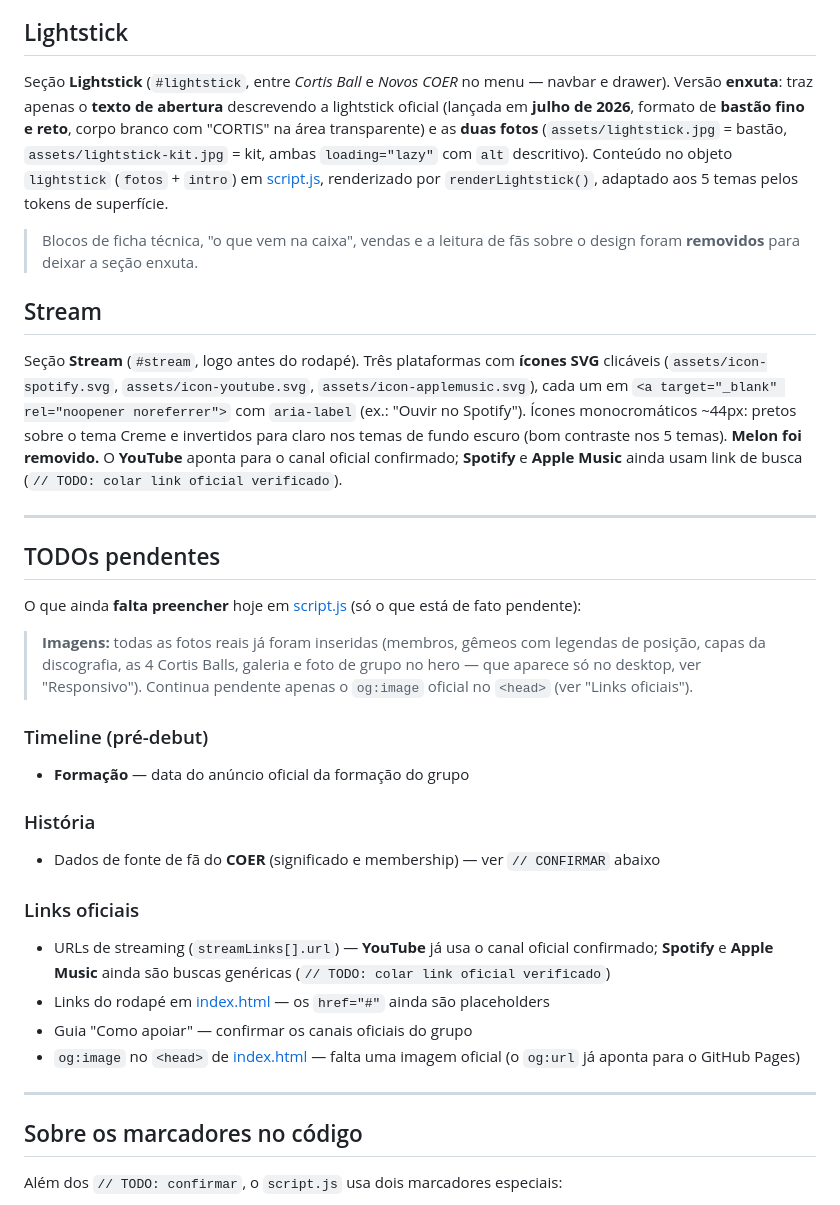
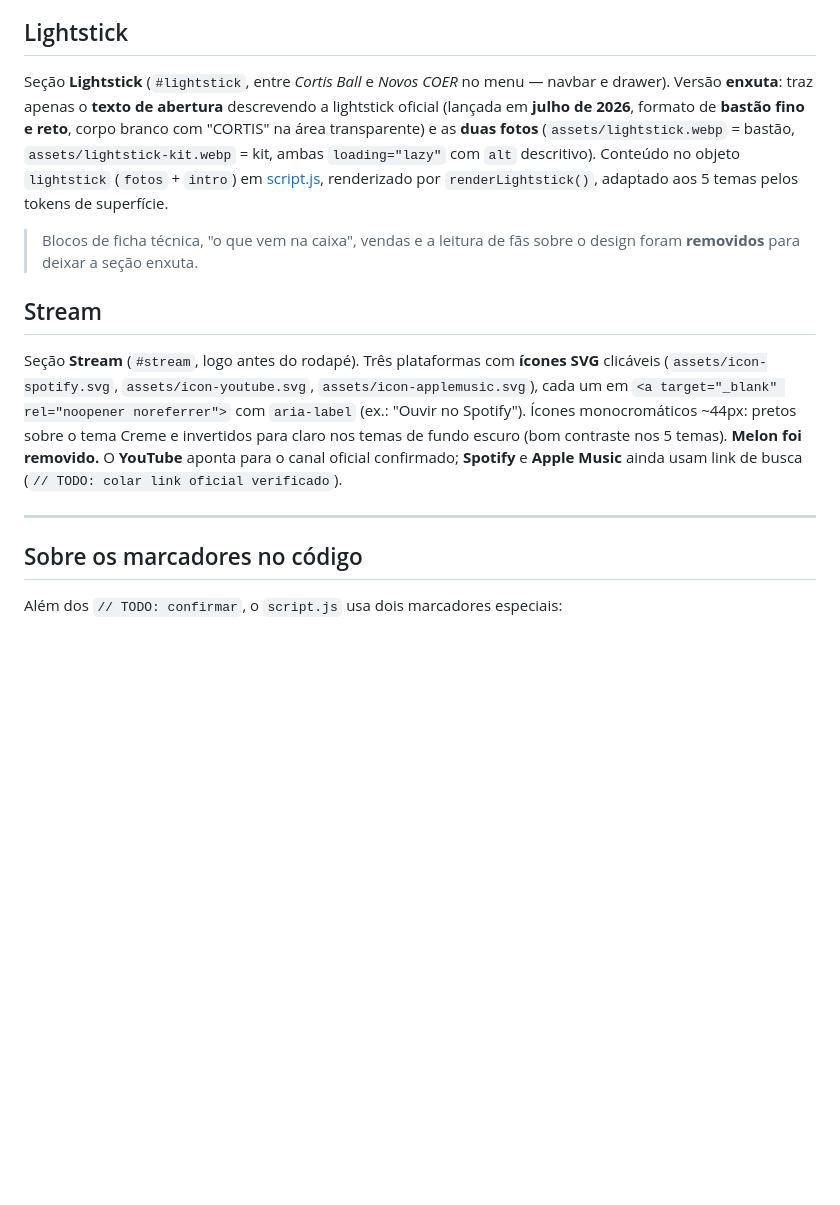
Before and after one commit to Laysa-eSerrao/Cortis-Fanpage, a Markdown page: README.md, the part around the change. Drawn GitHub-style; blank space fills up the shorter version.

Commit message:
README: remove seção "TODOs pendentes" e aponta fotos da lightstick p/ .webp
- Remove a seção de pendências (nota de imagens + subseções Timeline,
  História e Links oficiais), deixando o README só com descrição da
  página, stack, temas, seções e as notas de marcadores do código
- Atualiza as referências das fotos da lightstick para .webp

Co-Authored-By: Claude Opus 4.8 (1M context) <noreply@anthropic.com>

```diff
--- a/README.md
+++ b/README.md
@@ -74,7 +74,7 @@ Acessibilidade: `:focus-visible` visível em todos os temas, `prefers-reduced-mo
 
 ## Lightstick
 
-Seção **Lightstick** (`#lightstick`, entre *Cortis Ball* e *Novos COER* no menu — navbar e drawer). Versão **enxuta**: traz apenas o **texto de abertura** descrevendo a lightstick oficial (lançada em **julho de 2026**, formato de **bastão fino e reto**, corpo branco com "CORTIS" na área transparente) e as **duas fotos** (`assets/lightstick.jpg` = bastão, `assets/lightstick-kit.jpg` = kit, ambas `loading="lazy"` com `alt` descritivo). Conteúdo no objeto `lightstick` (`fotos` + `intro`) em [script.js](script.js), renderizado por `renderLightstick()`, adaptado aos 5 temas pelos tokens de superfície.
+Seção **Lightstick** (`#lightstick`, entre *Cortis Ball* e *Novos COER* no menu — navbar e drawer). Versão **enxuta**: traz apenas o **texto de abertura** descrevendo a lightstick oficial (lançada em **julho de 2026**, formato de **bastão fino e reto**, corpo branco com "CORTIS" na área transparente) e as **duas fotos** (`assets/lightstick.webp` = bastão, `assets/lightstick-kit.webp` = kit, ambas `loading="lazy"` com `alt` descritivo). Conteúdo no objeto `lightstick` (`fotos` + `intro`) em [script.js](script.js), renderizado por `renderLightstick()`, adaptado aos 5 temas pelos tokens de superfície.
 
 > Blocos de ficha técnica, "o que vem na caixa", vendas e a leitura de fãs sobre o design foram **removidos** para deixar a seção enxuta.
 
@@ -84,26 +84,6 @@ Seção **Stream** (`#stream`, logo antes do rodapé). Três plataformas com **
 
 ---
 
-## TODOs pendentes
-
-O que ainda **falta preencher** hoje em [script.js](script.js) (só o que está de fato pendente):
-
-> **Imagens:** todas as fotos reais já foram inseridas (membros, gêmeos com legendas de posição, capas da discografia, as 4 Cortis Balls, galeria e foto de grupo no hero — que aparece só no desktop, ver "Responsivo"). Continua pendente apenas o `og:image` oficial no `<head>` (ver "Links oficiais").
-
-### Timeline (pré-debut)
-- **Formação** — data do anúncio oficial da formação do grupo
-
-### História
-- Dados de fonte de fã do **COER** (significado e membership) — ver `// CONFIRMAR` abaixo
-
-### Links oficiais
-- URLs de streaming (`streamLinks[].url`) — **YouTube** já usa o canal oficial confirmado; **Spotify** e **Apple Music** ainda são buscas genéricas (`// TODO: colar link oficial verificado`)
-- Links do rodapé em [index.html](index.html) — os `href="#"` ainda são placeholders
-- Guia "Como apoiar" — confirmar os canais oficiais do grupo
-- `og:image` no `<head>` de [index.html](index.html) — falta uma imagem oficial (o `og:url` já aponta para o GitHub Pages)
-
----
-
 ## Sobre os marcadores no código
 
 Além dos `// TODO: confirmar`, o `script.js` usa dois marcadores especiais:
```
